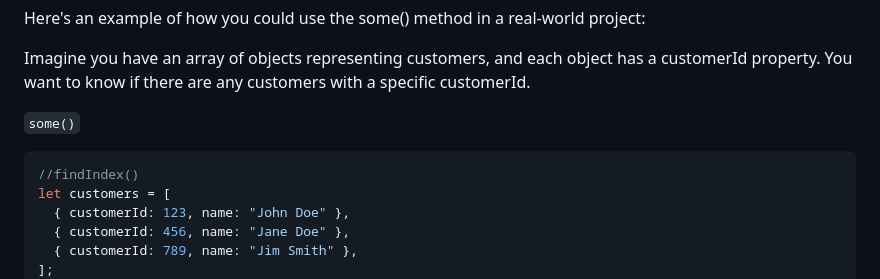
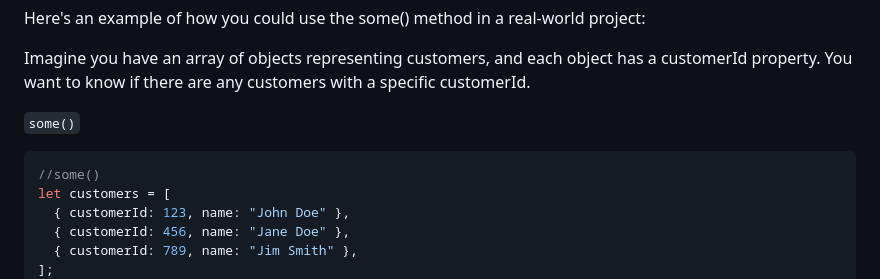
Before and after one commit to gyamzosherpa/Ultimate-Javascript-2023, a Markdown page: 08-function/README.MD, the part around the change. Rendered like a GitHub page.

Commit message:
Update comment : some()

````diff
--- a/08-function/README.MD
+++ b/08-function/README.MD
@@ -733,7 +733,7 @@ Imagine you have an array of objects representing customers, and each object has
 `some()`
 
 ```js
-//findIndex()
+//some()
 let customers = [
   { customerId: 123, name: "John Doe" },
   { customerId: 456, name: "Jane Doe" },
````
